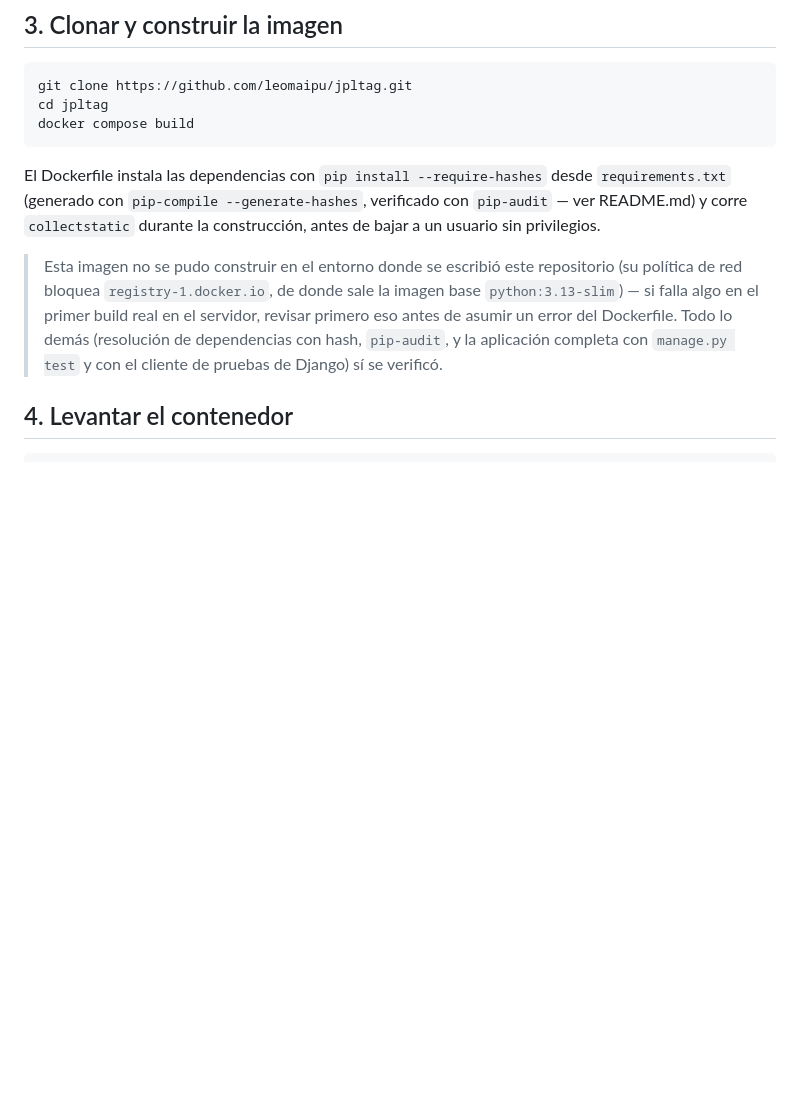
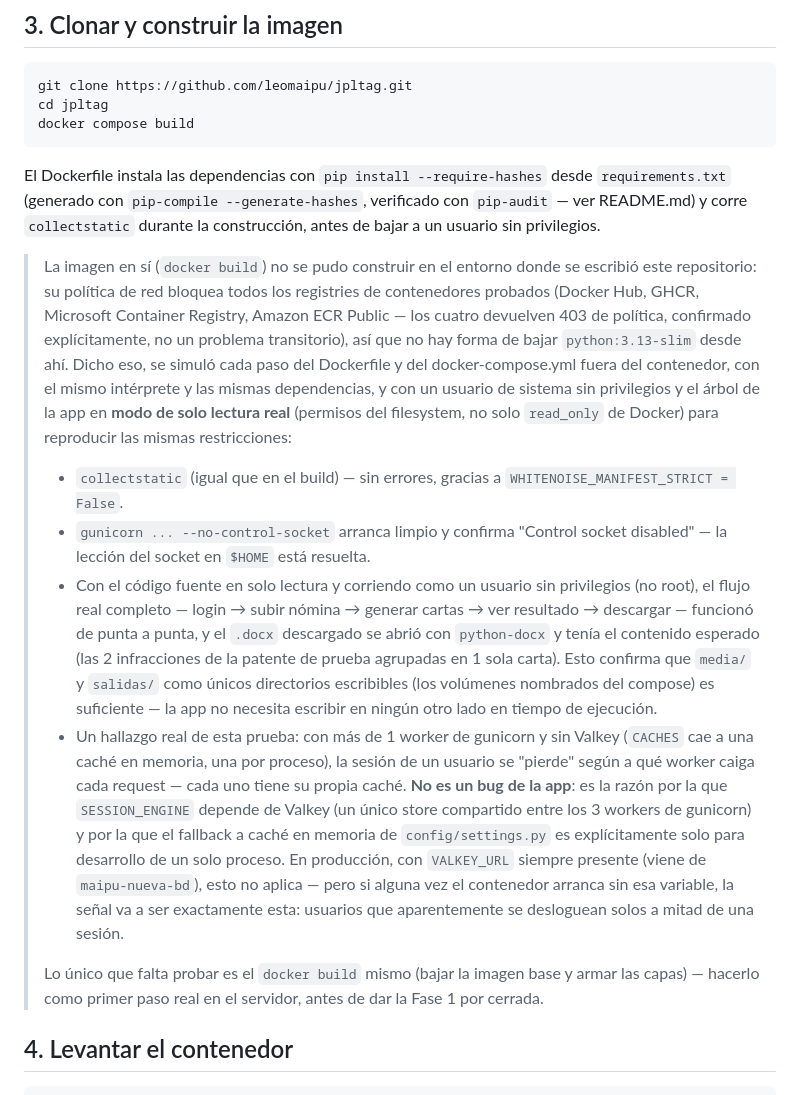
Before and after one commit to leomaipu/jpltag, a Markdown page: DESPLIEGUE.md, the part around the change. Rendered like a GitHub page; blank space fills up the shorter version.

Commit message:
Validar el build fuera de Docker: simular cada paso bajo las mismas restricciones
No se pudo correr docker build en este entorno (Docker Hub, GHCR, MCR y
ECR Public devuelven 403 de política de red — confirmado, no transitorio),
así que se simuló cada paso del Dockerfile/docker-compose.yml con el
mismo intérprete y las mismas dependencias, reproduciendo las mismas
restricciones de seguridad con permisos reales del filesystem:

- collectstatic (igual que en el build): sin errores.
- gunicorn con --no-control-socket: arranca limpio, confirma "Control
  socket disabled".
- Código fuente en modo de solo lectura real + usuario de sistema sin
  privilegios (no root): el flujo completo (login → subir nómina →
  generar cartas → resultado → descargar) funcionó de punta a punta, y
  el .docx descargado se verificó con python-docx (contenido correcto,
  2 infracciones agrupadas en 1 carta). Confirma que media/ y salidas/
  como únicos directorios escribibles alcanzan — la app no necesita
  escribir en ningún otro lado.
- Hallazgo real documentado en DESPLIEGUE.md: con >1 worker de gunicorn
  y sin Valkey, la sesión se pierde entre workers (cada uno con su
  propia caché en memoria) — no es un bug, es la razón de que
  SESSION_ENGINE dependa de Valkey en producción; se deja como nota para
  reconocer la señal si alguna vez el contenedor arrancara sin
  VALKEY_URL.

Queda pendiente solo el docker build mismo (bajar la imagen base y
armar las capas), a probar como primer paso real en el servidor.

Co-Authored-By: Claude Sonnet 5 <noreply@anthropic.com>
Claude-Session: https://claude.ai/code/session_011w539ahDDvqxw6kByBXbyC

```diff
--- a/DESPLIEGUE.md
+++ b/DESPLIEGUE.md
@@ -57,13 +57,47 @@ desde `requirements.txt` (generado con `pip-compile --generate-hashes`,
 verificado con `pip-audit` — ver README.md) y corre `collectstatic`
 durante la construcción, antes de bajar a un usuario sin privilegios.
 
-> Esta imagen no se pudo construir en el entorno donde se escribió este
-> repositorio (su política de red bloquea `registry-1.docker.io`, de
-> donde sale la imagen base `python:3.13-slim`) — si falla algo en el
-> primer build real en el servidor, revisar primero eso antes de asumir
-> un error del Dockerfile. Todo lo demás (resolución de dependencias con
-> hash, `pip-audit`, y la aplicación completa con `manage.py test` y con
-> el cliente de pruebas de Django) sí se verificó.
+> La imagen en sí (`docker build`) no se pudo construir en el entorno
+> donde se escribió este repositorio: su política de red bloquea todos
+> los registries de contenedores probados (Docker Hub, GHCR, Microsoft
+> Container Registry, Amazon ECR Public — los cuatro devuelven 403 de
+> política, confirmado explícitamente, no un problema transitorio), así
+> que no hay forma de bajar `python:3.13-slim` desde ahí. Dicho eso, se
+> simuló cada paso del Dockerfile y del docker-compose.yml fuera del
+> contenedor, con el mismo intérprete y las mismas dependencias, y con
+> un usuario de sistema sin privilegios y el árbol de la app en **modo
+> de solo lectura real** (permisos del filesystem, no solo `read_only`
+> de Docker) para reproducir las mismas restricciones:
+> - `collectstatic` (igual que en el build) — sin errores, gracias a
+>   `WHITENOISE_MANIFEST_STRICT = False`.
+> - `gunicorn ... --no-control-socket` arranca limpio y confirma
+>   "Control socket disabled" — la lección del socket en `$HOME` está
+>   resuelta.
+> - Con el código fuente en solo lectura y corriendo como un usuario sin
+>   privilegios (no root), el flujo real completo — login → subir
+>   nómina → generar cartas → ver resultado → descargar — funcionó de
+>   punta a punta, y el `.docx` descargado se abrió con `python-docx` y
+>   tenía el contenido esperado (las 2 infracciones de la patente de
+>   prueba agrupadas en 1 sola carta). Esto confirma que `media/` y
+>   `salidas/` como únicos directorios escribibles (los volúmenes
+>   nombrados del compose) es suficiente — la app no necesita escribir
+>   en ningún otro lado en tiempo de ejecución.
+> - Un hallazgo real de esta prueba: con más de 1 worker de gunicorn y
+>   sin Valkey (`CACHES` cae a una caché en memoria, una por proceso),
+>   la sesión de un usuario se "pierde" según a qué worker caiga cada
+>   request — cada uno tiene su propia caché. **No es un bug de la app**:
+>   es la razón por la que `SESSION_ENGINE` depende de Valkey (un único
+>   store compartido entre los 3 workers de gunicorn) y por la que el
+>   fallback a caché en memoria de `config/settings.py` es explícitamente
+>   solo para desarrollo de un solo proceso. En producción, con
+>   `VALKEY_URL` siempre presente (viene de `maipu-nueva-bd`), esto no
+>   aplica — pero si alguna vez el contenedor arranca sin esa variable,
+>   la señal va a ser exactamente esta: usuarios que aparentemente se
+>   desloguean solos a mitad de una sesión.
+>
+> Lo único que falta probar es el `docker build` mismo (bajar la imagen
+> base y armar las capas) — hacerlo como primer paso real en el servidor,
+> antes de dar la Fase 1 por cerrada.
 
 ## 4. Levantar el contenedor
 
```
